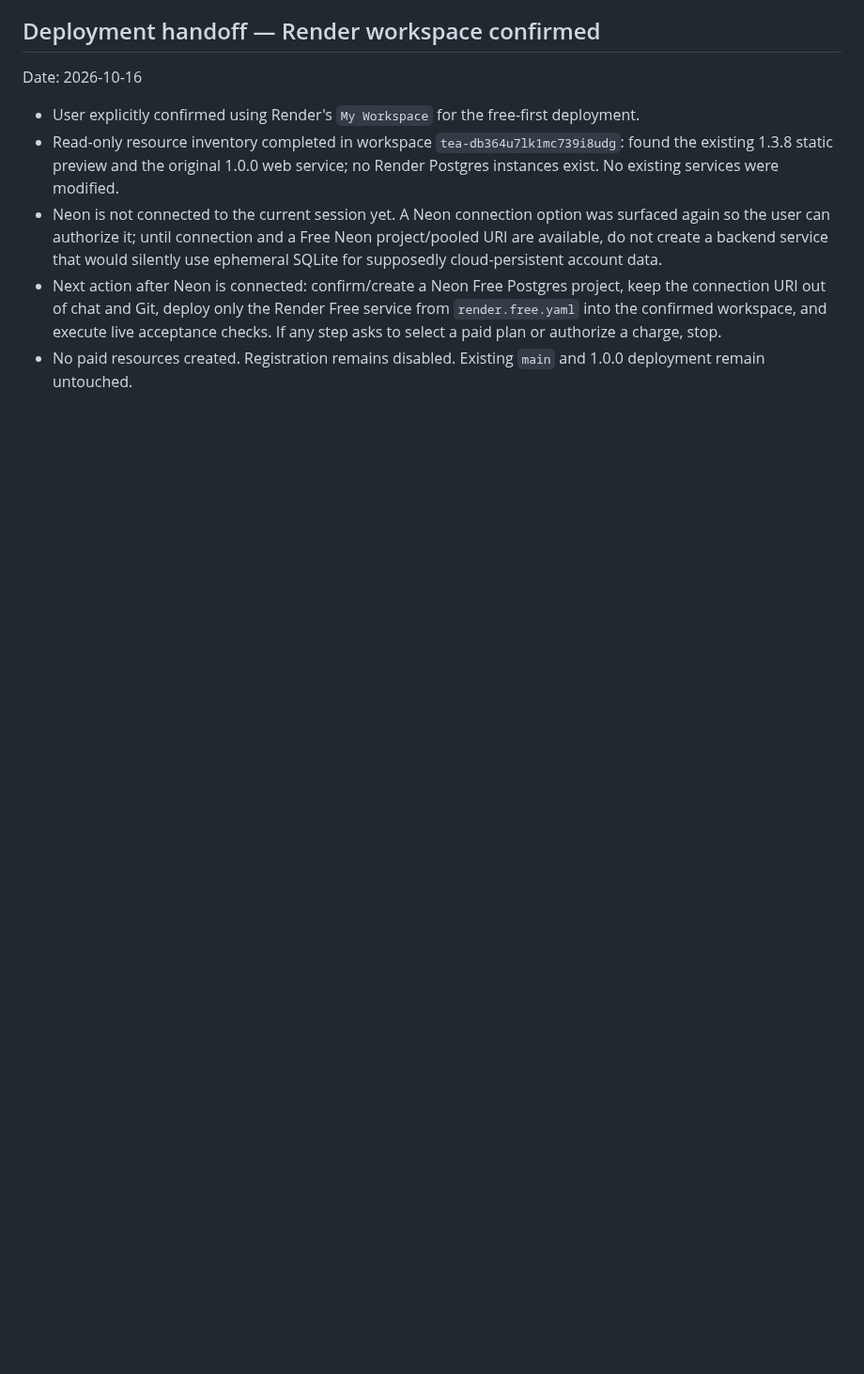
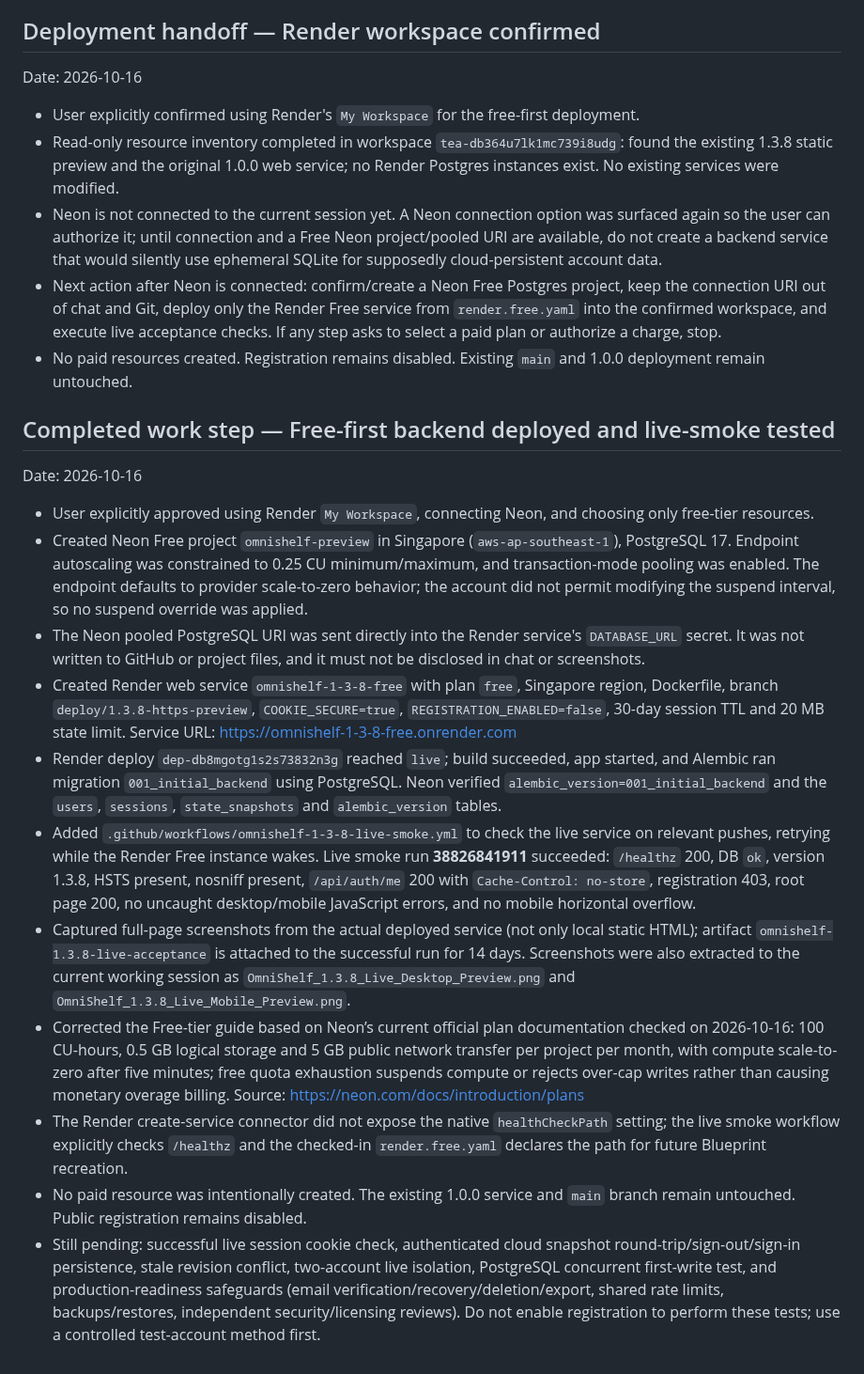
Before and after one commit to Reisquin/Omnishelf, a Markdown page: PROJECT_PROGRESS.md, the part around one of its changes. Shown at 94% size. Drawn GitHub-style; blank space fills up the shorter version.

```diff
--- a/PROJECT_PROGRESS.md
+++ b/PROJECT_PROGRESS.md
@@ -150,3 +149,20 @@ Date: 2026-10-16
 - Neon is not connected to the current session yet. A Neon connection option was surfaced again so the user can authorize it; until connection and a Free Neon project/pooled URI are available, do not create a backend service that would silently use ephemeral SQLite for supposedly cloud-persistent account data.
 - Next action after Neon is connected: confirm/create a Neon Free Postgres project, keep the connection URI out of chat and Git, deploy only the Render Free service from `render.free.yaml` into the confirmed workspace, and execute live acceptance checks. If any step asks to select a paid plan or authorize a charge, stop.
 - No paid resources created. Registration remains disabled. Existing `main` and 1.0.0 deployment remain untouched.
+
+
+## Completed work step — Free-first backend deployed and live-smoke tested
+
+Date: 2026-10-16
+
+- User explicitly approved using Render `My Workspace`, connecting Neon, and choosing only free-tier resources.
+- Created Neon Free project `omnishelf-preview` in Singapore (`aws-ap-southeast-1`), PostgreSQL 17. Endpoint autoscaling was constrained to 0.25 CU minimum/maximum, and transaction-mode pooling was enabled. The endpoint defaults to provider scale-to-zero behavior; the account did not permit modifying the suspend interval, so no suspend override was applied.
+- The Neon pooled PostgreSQL URI was sent directly into the Render service's `DATABASE_URL` secret. It was not written to GitHub or project files, and it must not be disclosed in chat or screenshots.
+- Created Render web service `omnishelf-1-3-8-free` with plan `free`, Singapore region, Dockerfile, branch `deploy/1.3.8-https-preview`, `COOKIE_SECURE=true`, `REGISTRATION_ENABLED=false`, 30-day session TTL and 20 MB state limit. Service URL: https://omnishelf-1-3-8-free.onrender.com
+- Render deploy `dep-db8mgotg1s2s73832n3g` reached `live`; build succeeded, app started, and Alembic ran migration `001_initial_backend` using PostgreSQL. Neon verified `alembic_version=001_initial_backend` and the `users`, `sessions`, `state_snapshots` and `alembic_version` tables.
+- Added `.github/workflows/omnishelf-1-3-8-live-smoke.yml` to check the live service on relevant pushes, retrying while the Render Free instance wakes. Live smoke run **38826841911** succeeded: `/healthz` 200, DB `ok`, version 1.3.8, HSTS present, nosniff present, `/api/auth/me` 200 with `Cache-Control: no-store`, registration 403, root page 200, no uncaught desktop/mobile JavaScript errors, and no mobile horizontal overflow.
+- Captured full-page screenshots from the actual deployed service (not only local static HTML); artifact `omnishelf-1.3.8-live-acceptance` is attached to the successful run for 14 days. Screenshots were also extracted to the current working session as `OmniShelf_1.3.8_Live_Desktop_Preview.png` and `OmniShelf_1.3.8_Live_Mobile_Preview.png`.
+- Corrected the Free-tier guide based on Neon’s current official plan documentation checked on 2026-10-16: 100 CU-hours, 0.5 GB logical storage and 5 GB public network transfer per project per month, with compute scale-to-zero after five minutes; free quota exhaustion suspends compute or rejects over-cap writes rather than causing monetary overage billing. Source: https://neon.com/docs/introduction/plans
+- The Render create-service connector did not expose the native `healthCheckPath` setting; the live smoke workflow explicitly checks `/healthz` and the checked-in `render.free.yaml` declares the path for future Blueprint recreation.
+- No paid resource was intentionally created. The existing 1.0.0 service and `main` branch remain untouched. Public registration remains disabled.
+- Still pending: successful live session cookie check, authenticated cloud snapshot round-trip/sign-out/sign-in persistence, stale revision conflict, two-account live isolation, PostgreSQL concurrent first-write test, and production-readiness safeguards (email verification/recovery/deletion/export, shared rate limits, backups/restores, independent security/licensing reviews). Do not enable registration to perform these tests; use a controlled test-account method first.
```
Also changed, not shown: other parts of PROJECT_PROGRESS.md (+6 -7 lines).
